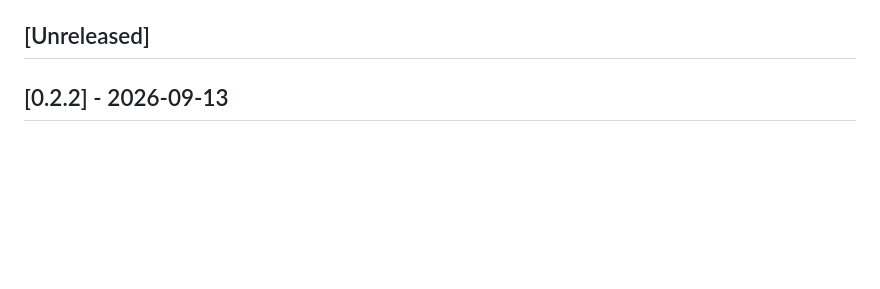
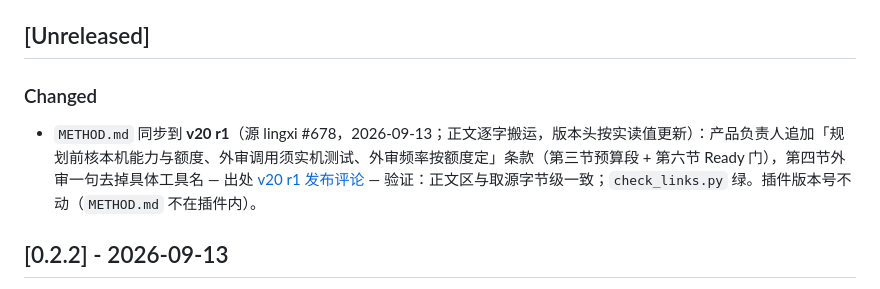
Before and after one commit to Moshuiwang/trace-kit, a Markdown page: CHANGELOG.md, the part around the change. GitHub-like rendering; blank space fills up the shorter version.

```diff
--- a/CHANGELOG.md
+++ b/CHANGELOG.md
@@ -9,6 +9,10 @@
 - `METHOD.md` 正文只随 lingxi #678 的版本升级同步，不在本仓单独修订（#147 已降为历史正文，只保留 v17 及更早）。
 
 ## [Unreleased]
+
+### Changed
+
+- `METHOD.md` 同步到 **v20 r1**（源 lingxi #678，2026-09-13；正文逐字搬运，版本头按实读值更新）：产品负责人追加「规划前核本机能力与额度、外审调用须实机测试、外审频率按额度定」条款（第三节预算段 + 第六节 Ready 门），第四节外审一句去掉具体工具名 — 出处 [v20 r1 发布评论](https://github.com/Moshuiwang/lingxi/issues/678#issuecomment-5653777117) — 验证：正文区与取源字节级一致；`check_links.py` 绿。插件版本号不动（`METHOD.md` 不在插件内）。
 
 ## [0.2.2] - 2026-09-13
 
```
Also changed, not shown: METHOD.md (+7 -3 lines).
